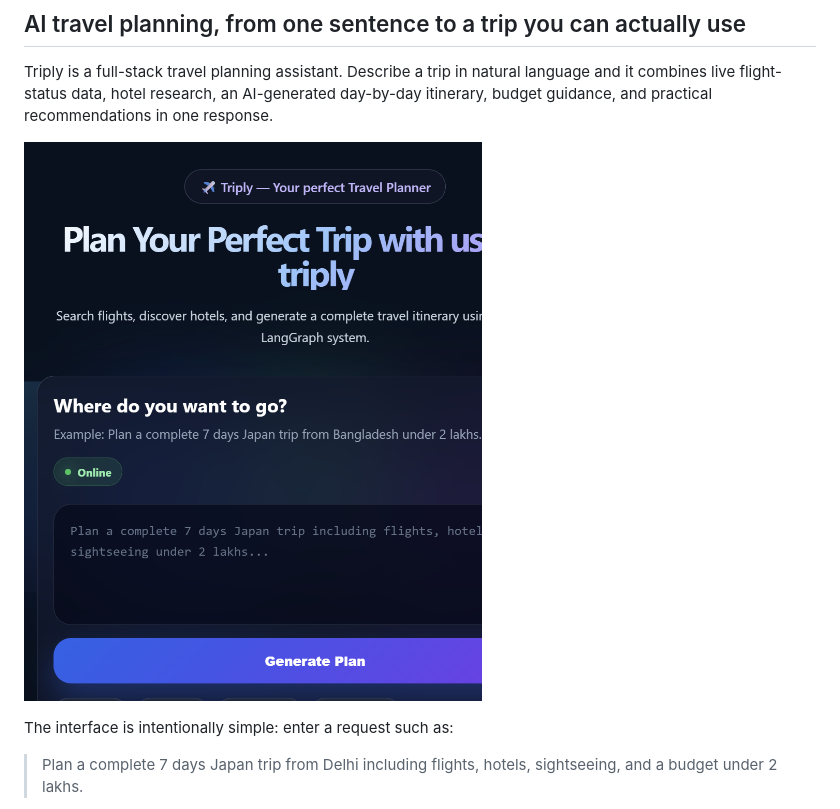
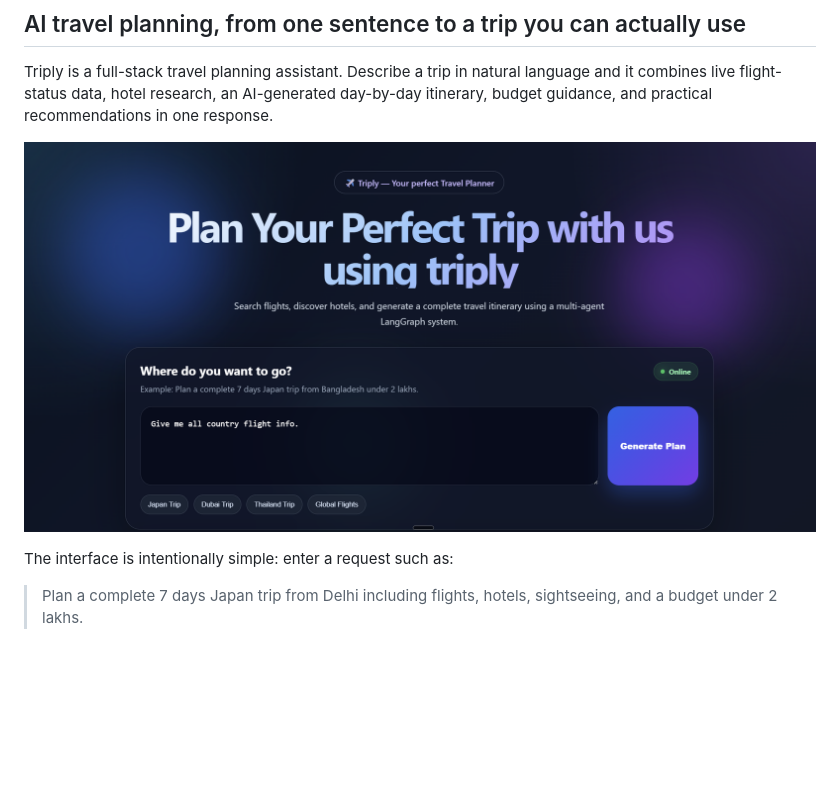
Before and after one commit to astrix113/Triply, a Markdown page: readme.md, the part around the change. GitHub-like rendering; pictures changed too: docs/triply-ui.png (deleted), docs/triply.png (added); blank space fills up the shorter version.

Commit message:
readme_updated.

```diff
--- a/readme.md
+++ b/readme.md
@@ -4,7 +4,7 @@
 
 Triply is a full-stack travel planning assistant. Describe a trip in natural language and it combines live flight-status data, hotel research, an AI-generated day-by-day itinerary, budget guidance, and practical recommendations in one response.
 
-![Triply travel planner interface](docs/triply-ui.png)
+![Triply travel planner interface](docs/triply.png)
 
 The interface is intentionally simple: enter a request such as:
 
```
